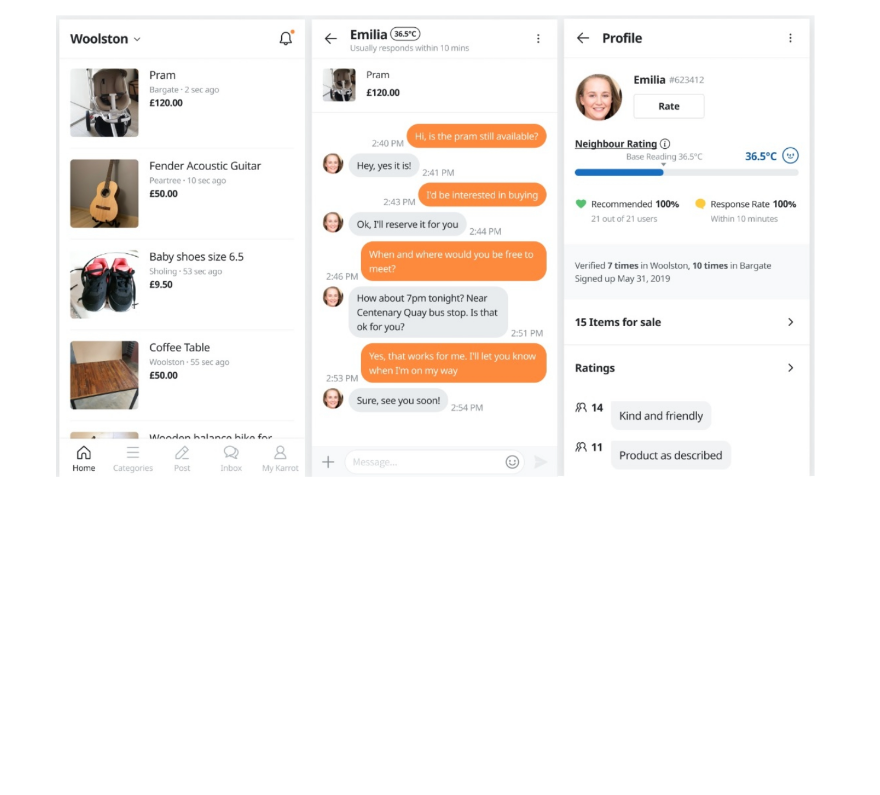
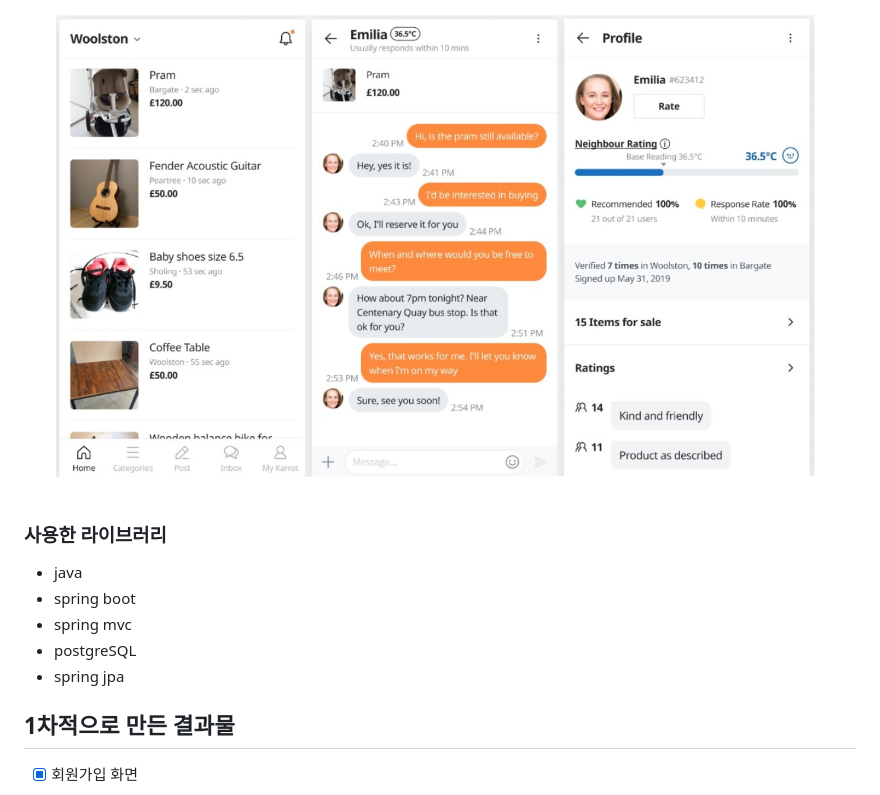
Before and after one commit to shinseongsu/carrotMarket, a Markdown page: README.md, the part around the change printed below. Rendered like a GitHub page; blank space fills up the shorter version.

```diff
--- a/README.md
+++ b/README.md
@@ -17,3 +17,18 @@
 - front는 thymeleaf로 만들것같은데.. 다국어 지원도 해보고 싶었다.
 
 ![laguage](./docs/language.png)
+
+
+### 사용한 라이브러리
+
+- java
+- spring boot
+- spring mvc
+- postgreSQL
+- spring jpa
+
+
+## 1차적으로 만든 결과물
+
+- [x] 회원가입 화면
+
```
Also changed, not shown: other parts of README.md (+13 -0 lines), docs/item.png (added), docs/loginForm.png (added), docs/main.png (added), docs/registerForm.png (added), 1 other file.
